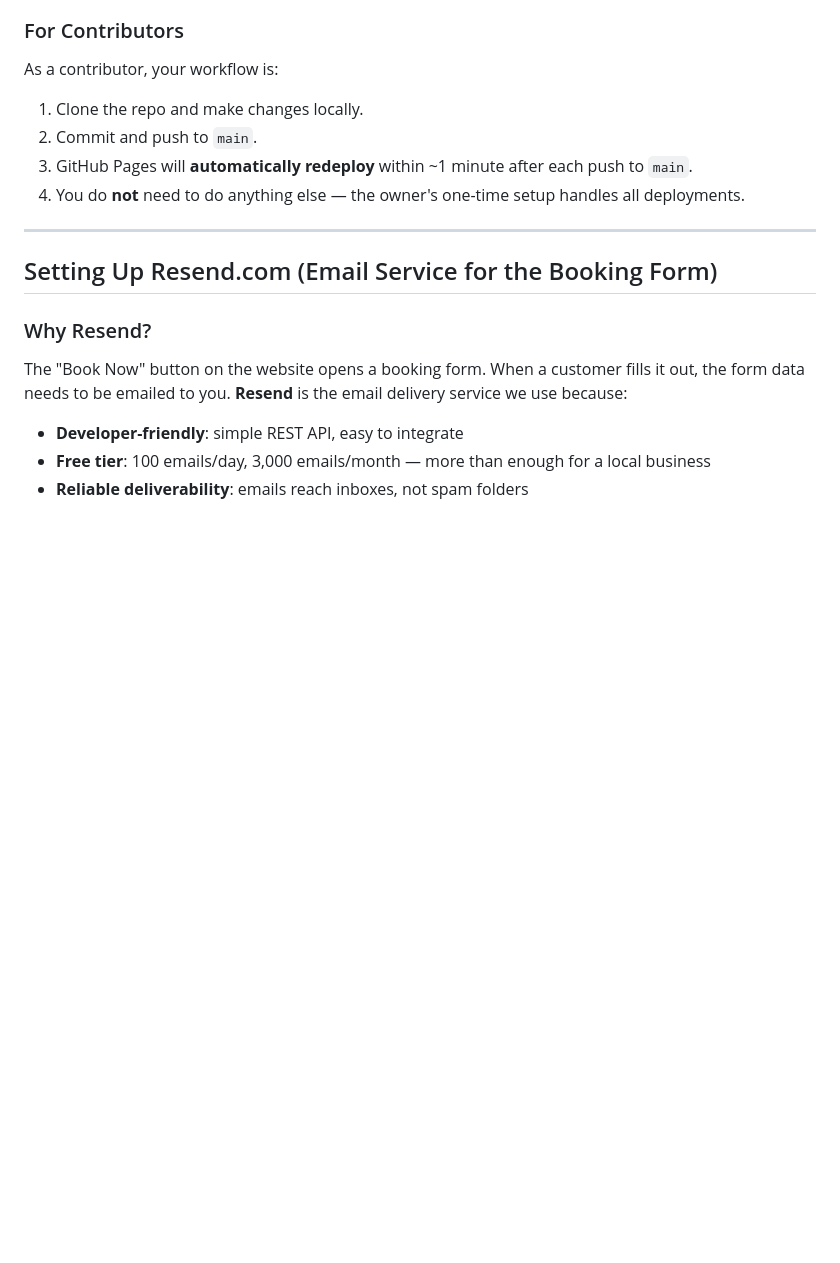
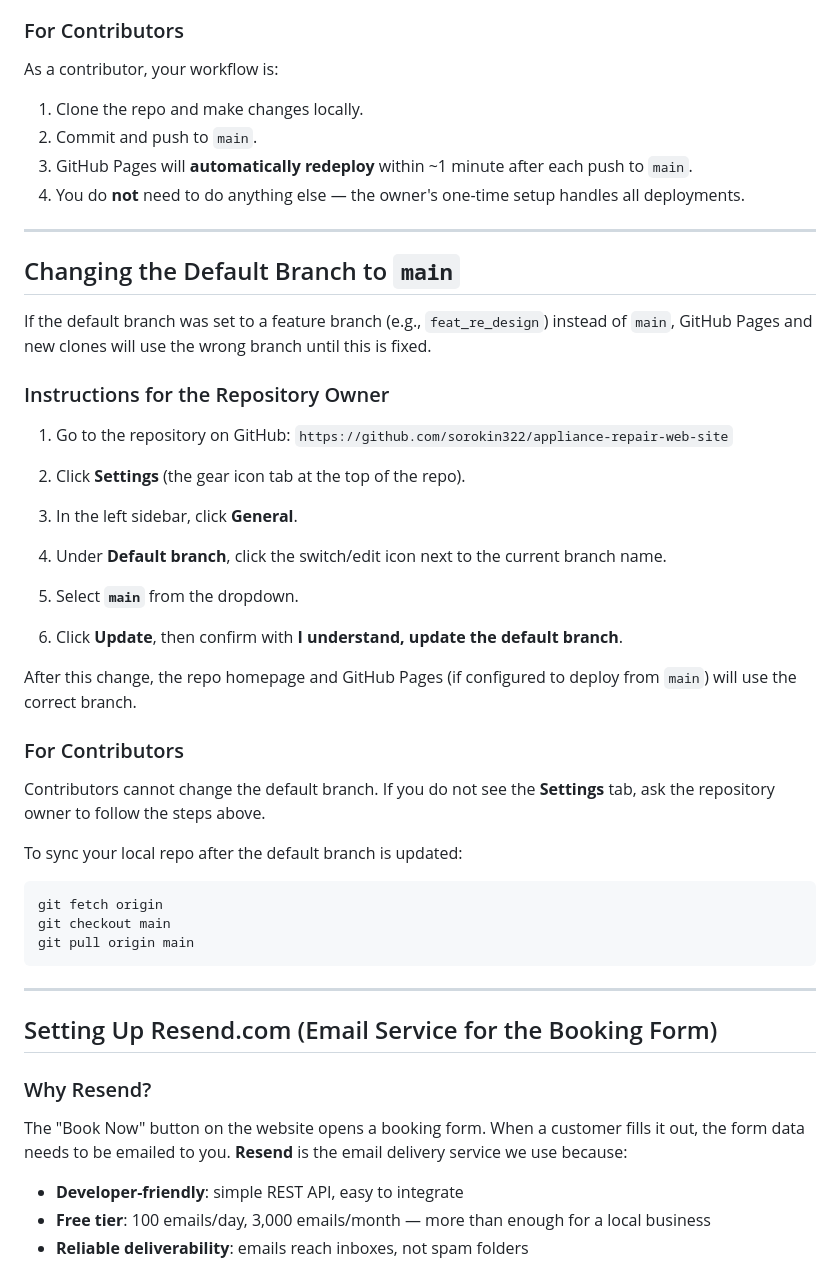
Before and after one commit to sorokin322/appliance-repair-web-site, a Markdown page: README.md, the part around the change. Drawn GitHub-style; blank space fills up the shorter version.

Commit message:
Document how to set main as the default branch

````diff
--- a/README.md
+++ b/README.md
@@ -66,6 +66,41 @@ As a contributor, your workflow is:
 2. Commit and push to `main`.
 3. GitHub Pages will **automatically redeploy** within ~1 minute after each push to `main`.
 4. You do **not** need to do anything else — the owner's one-time setup handles all deployments.
+
+---
+
+## Changing the Default Branch to `main`
+
+If the default branch was set to a feature branch (e.g., `feat_re_design`) instead of `main`, GitHub Pages and new clones will use the wrong branch until this is fixed.
+
+### Instructions for the Repository Owner
+
+1. Go to the repository on GitHub:
+   `https://github.com/sorokin322/appliance-repair-web-site`
+
+2. Click **Settings** (the gear icon tab at the top of the repo).
+
+3. In the left sidebar, click **General**.
+
+4. Under **Default branch**, click the switch/edit icon next to the current branch name.
+
+5. Select **`main`** from the dropdown.
+
+6. Click **Update**, then confirm with **I understand, update the default branch**.
+
+After this change, the repo homepage and GitHub Pages (if configured to deploy from `main`) will use the correct branch.
+
+### For Contributors
+
+Contributors cannot change the default branch. If you do not see the **Settings** tab, ask the repository owner to follow the steps above.
+
+To sync your local repo after the default branch is updated:
+
+```bash
+git fetch origin
+git checkout main
+git pull origin main
+```
 
 ---
 
````
